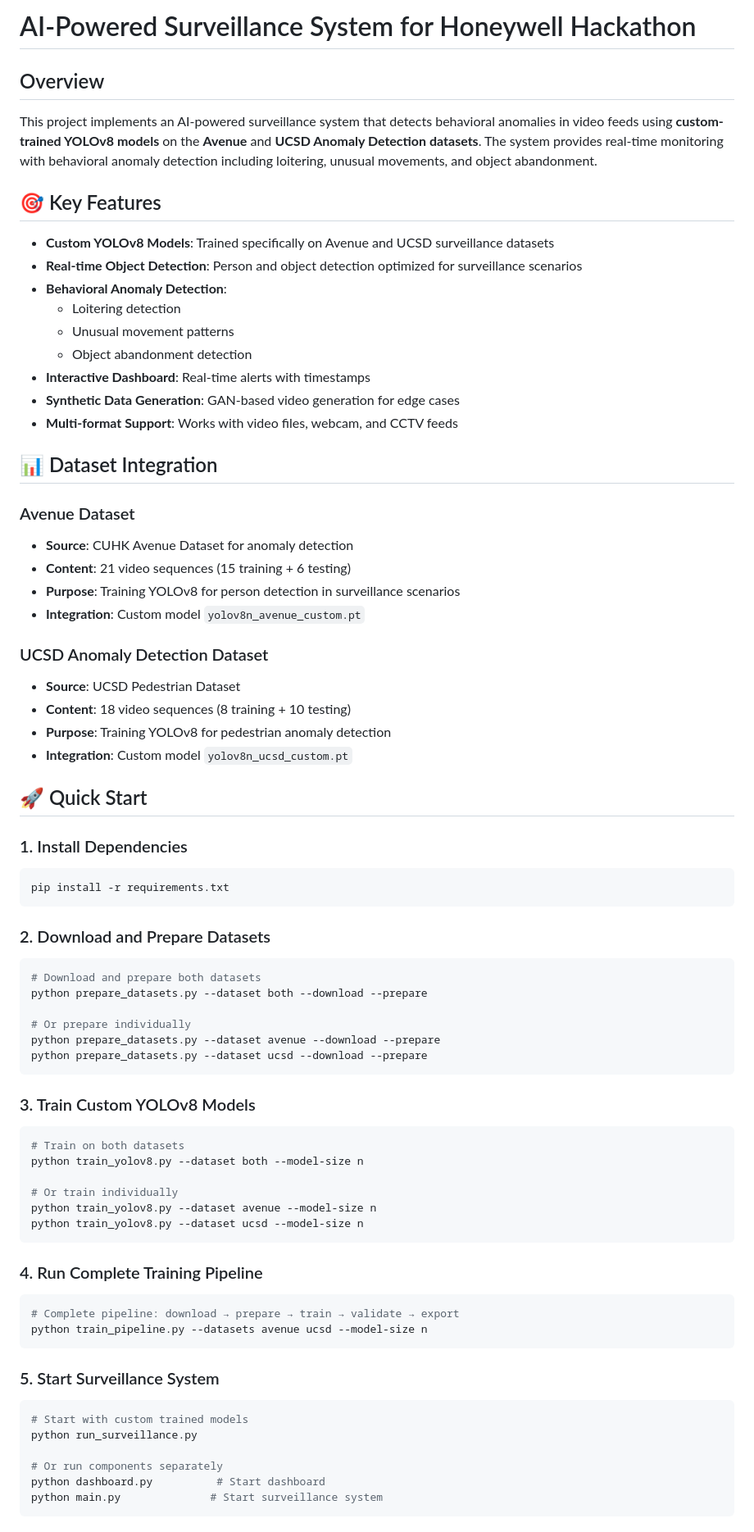
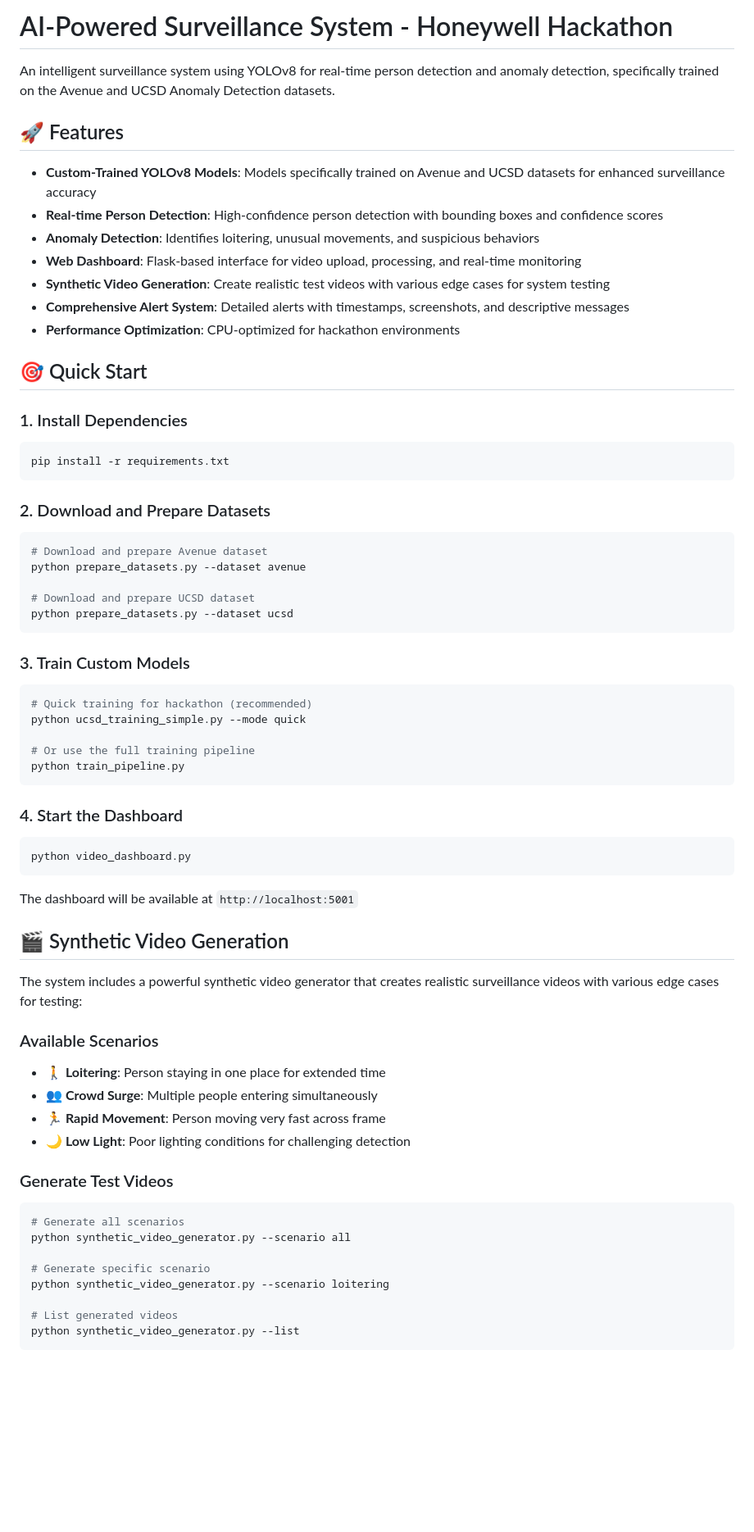
Before and after one commit to Than1612/Honeywell-hack, a Markdown page: README.md, the part around one of its changes. Shown at 82% size. GitHub-like rendering; blank space fills up the shorter version.

````diff
--- a/README.md
+++ b/README.md
@@ -1,34 +1,18 @@
-# AI-Powered Surveillance System for Honeywell Hackathon
+# AI-Powered Surveillance System - Honeywell Hackathon
 
-## Overview
-This project implements an AI-powered surveillance system that detects behavioral anomalies in video feeds using **custom-trained YOLOv8 models** on the **Avenue** and **UCSD Anomaly Detection datasets**. The system provides real-time monitoring with behavioral anomaly detection including loitering, unusual movements, and object abandonment.
+An intelligent surveillance system using YOLOv8 for real-time person detection and anomaly detection, specifically trained on the Avenue and UCSD Anomaly Detection datasets.
 
-## 🎯 Key Features
-- **Custom YOLOv8 Models**: Trained specifically on Avenue and UCSD surveillance datasets
-- **Real-time Object Detection**: Person and object detection optimized for surveillance scenarios
-- **Behavioral Anomaly Detection**:
-  - Loitering detection
-  - Unusual movement patterns
-  - Object abandonment detection
-- **Interactive Dashboard**: Real-time alerts with timestamps
-- **Synthetic Data Generation**: GAN-based video generation for edge cases
-- **Multi-format Support**: Works with video files, webcam, and CCTV feeds
+## 🚀 Features
 
-## 📊 Dataset Integration
+- **Custom-Trained YOLOv8 Models**: Models specifically trained on Avenue and UCSD datasets for enhanced surveillance accuracy
+- **Real-time Person Detection**: High-confidence person detection with bounding boxes and confidence scores
+- **Anomaly Detection**: Identifies loitering, unusual movements, and suspicious behaviors
+- **Web Dashboard**: Flask-based interface for video upload, processing, and real-time monitoring
+- **Synthetic Video Generation**: Create realistic test videos with various edge cases for system testing
+- **Comprehensive Alert System**: Detailed alerts with timestamps, screenshots, and descriptive messages
+- **Performance Optimization**: CPU-optimized for hackathon environments
 
-### Avenue Dataset
-- **Source**: CUHK Avenue Dataset for anomaly detection
-- **Content**: 21 video sequences (15 training + 6 testing)
-- **Purpose**: Training YOLOv8 for person detection in surveillance scenarios
-- **Integration**: Custom model `yolov8n_avenue_custom.pt`
-
-### UCSD Anomaly Detection Dataset
-- **Source**: UCSD Pedestrian Dataset
-- **Content**: 18 video sequences (8 training + 10 testing)
-- **Purpose**: Training YOLOv8 for pedestrian anomaly detection
-- **Integration**: Custom model `yolov8n_ucsd_custom.pt`
-
-## 🚀 Quick Start
+## 🎯 Quick Start
 
 ### 1. Install Dependencies
 ```bash
@@ -37,37 +21,48 @@ pip install -r requirements.txt
 
 ### 2. Download and Prepare Datasets
 ```bash
-# Download and prepare both datasets
-python prepare_datasets.py --dataset both --download --prepare
+# Download and prepare Avenue dataset
+python prepare_datasets.py --dataset avenue
 
-# Or prepare individually
-python prepare_datasets.py --dataset avenue --download --prepare
-python prepare_datasets.py --dataset ucsd --download --prepare
+# Download and prepare UCSD dataset
+python prepare_datasets.py --dataset ucsd
 ```
 
-### 3. Train Custom YOLOv8 Models
+### 3. Train Custom Models
 ```bash
-# Train on both datasets
-python train_yolov8.py --dataset both --model-size n
+# Quick training for hackathon (recommended)
+python ucsd_training_simple.py --mode quick
 
-# Or train individually
-python train_yolov8.py --dataset avenue --model-size n
-python train_yolov8.py --dataset ucsd --model-size n
+# Or use the full training pipeline
+python train_pipeline.py
 ```
 
-### 4. Run Complete Training Pipeline
+### 4. Start the Dashboard
 ```bash
-# Complete pipeline: download → prepare → train → validate → export
-python train_pipeline.py --datasets avenue ucsd --model-size n
+python video_dashboard.py
 ```
 
-### 5. Start Surveillance System
+The dashboard will be available at `http://localhost:5001`
+
+## 🎬 Synthetic Video Generation
+
+The system includes a powerful synthetic video generator that creates realistic surveillance videos with various edge cases for testing:
+
+### Available Scenarios
+- **🚶 Loitering**: Person staying in one place for extended time
+- **👥 Crowd Surge**: Multiple people entering simultaneously
+- **🏃 Rapid Movement**: Person moving very fast across frame
+- **🌙 Low Light**: Poor lighting conditions for challenging detection
+
+### Generate Test Videos
 ```bash
-# Start with custom trained models
-python run_surveillance.py
+# Generate all scenarios
+python synthetic_video_generator.py --scenario all
 
-# Or run components separately
-python dashboard.py          # Start dashboard
-python main.py              # Start surveillance system
+# Generate specific scenario
+python synthetic_video_generator.py --scenario loitering
+
+# List generated videos
+python synthetic_video_generator.py --list
 ```
 
````
Also changed, not shown: other parts of README.md (+148 -179 lines).
